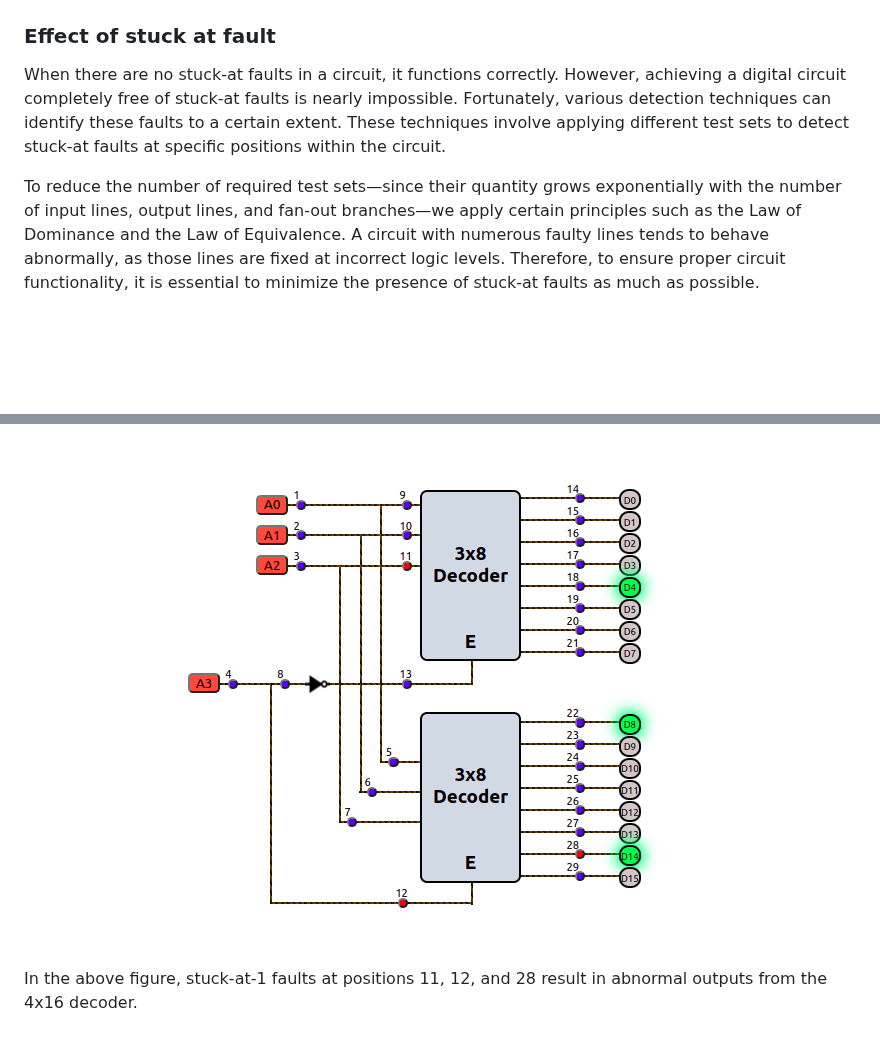
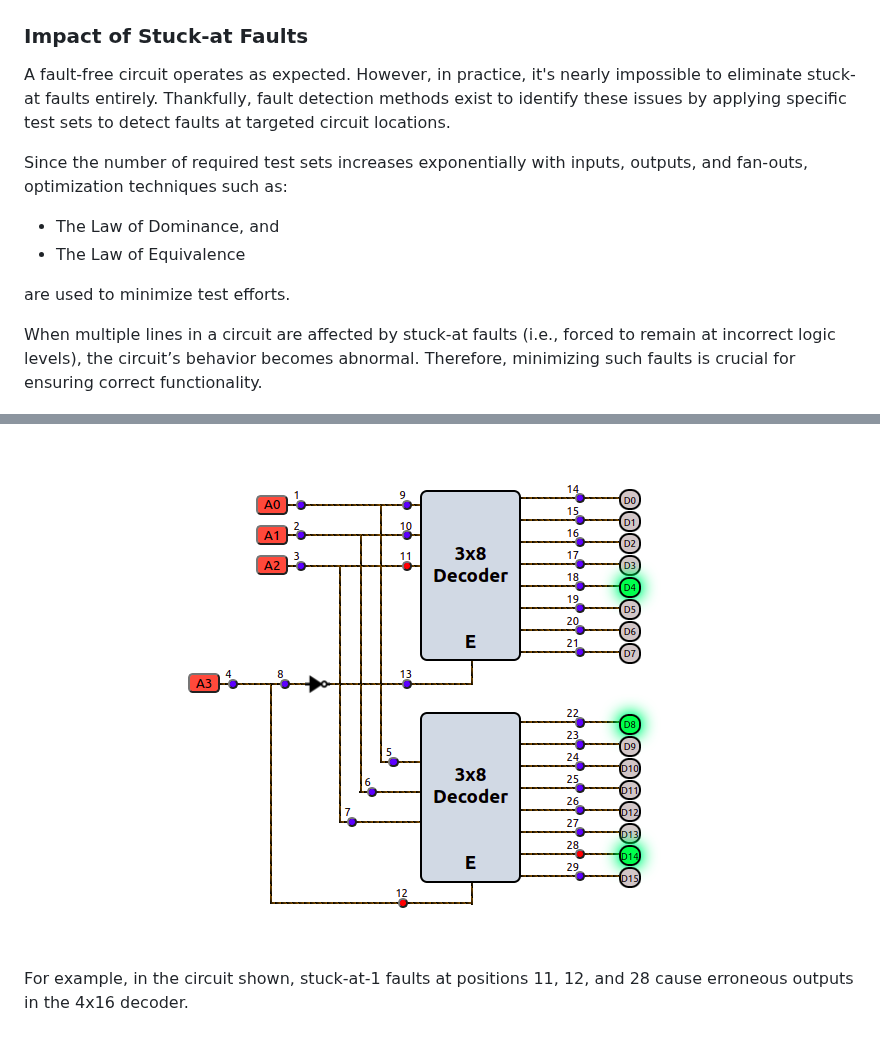
Before and after one commit to virtual-labs/exp-sa1-3x8-decoders-nitk, a Markdown page: experiment/theory.md, 2 parts joined by grey strips. Rendered like a GitHub page; blank space fills up the shorter version.

```diff
--- a/experiment/theory.md
+++ b/experiment/theory.md
@@ -35,12 +70,18 @@ In this way
 
  <center><img src="images/3x18to4x16.png"/></center>
 
-### Effect of stuck at fault
+### Impact of Stuck-at Faults
 
-<p style="text-align:justify;">When there are no stuck-at faults in a circuit, it functions correctly. However, achieving a digital circuit completely free of stuck-at faults is nearly impossible. Fortunately, various detection techniques can identify these faults to a certain extent. These techniques involve applying different test sets to detect stuck-at faults at specific positions within the circuit.</p>
+<p style="text-align:justify;">A fault-free circuit operates as expected. However, in practice, it's nearly impossible to eliminate stuck-at faults entirely. Thankfully, fault detection methods exist to identify these issues by applying specific test sets to detect faults at targeted circuit locations.</p>
 
-<p style="text-align:justify;">To reduce the number of required test sets—since their quantity grows exponentially with the number of input lines, output lines, and fan-out branches—we apply certain principles such as the Law of Dominance and the Law of Equivalence. A circuit with numerous faulty lines tends to behave abnormally, as those lines are fixed at incorrect logic levels. Therefore, to ensure proper circuit functionality, it is essential to minimize the presence of stuck-at faults as much as possible.</p>
+<p style="text-align:justify;">Since the number of required test sets increases exponentially with inputs, outputs, and fan-outs, optimization techniques such as:</p>
+<ul>
+ <li>The Law of Dominance, and</li>
+ <li>The Law of Equivalence</li>
+</ul>
+<p style="text-align:justify;">are used to minimize test efforts.</p>
+<p style="text-align:justify;">When multiple lines in a circuit are affected by stuck-at faults (i.e., forced to remain at incorrect logic levels), the circuit’s behavior becomes abnormal. Therefore, minimizing such faults is crucial for ensuring correct functionality.</p>
 
  <center><img src="images/saf-de.png"/></center>
 
- <p style="text-align:justify;">In the above figure, stuck-at-1 faults at positions 11, 12, and 28 result in abnormal outputs from the 4x16 decoder.</p>
+ <p style="text-align:justify;">For example, in the circuit shown, stuck-at-1 faults at positions 11, 12, and 28 cause erroneous outputs in the 4x16 decoder.</p>
```
Also changed, not shown: other parts of experiment/theory.md (+45 -10 lines).
